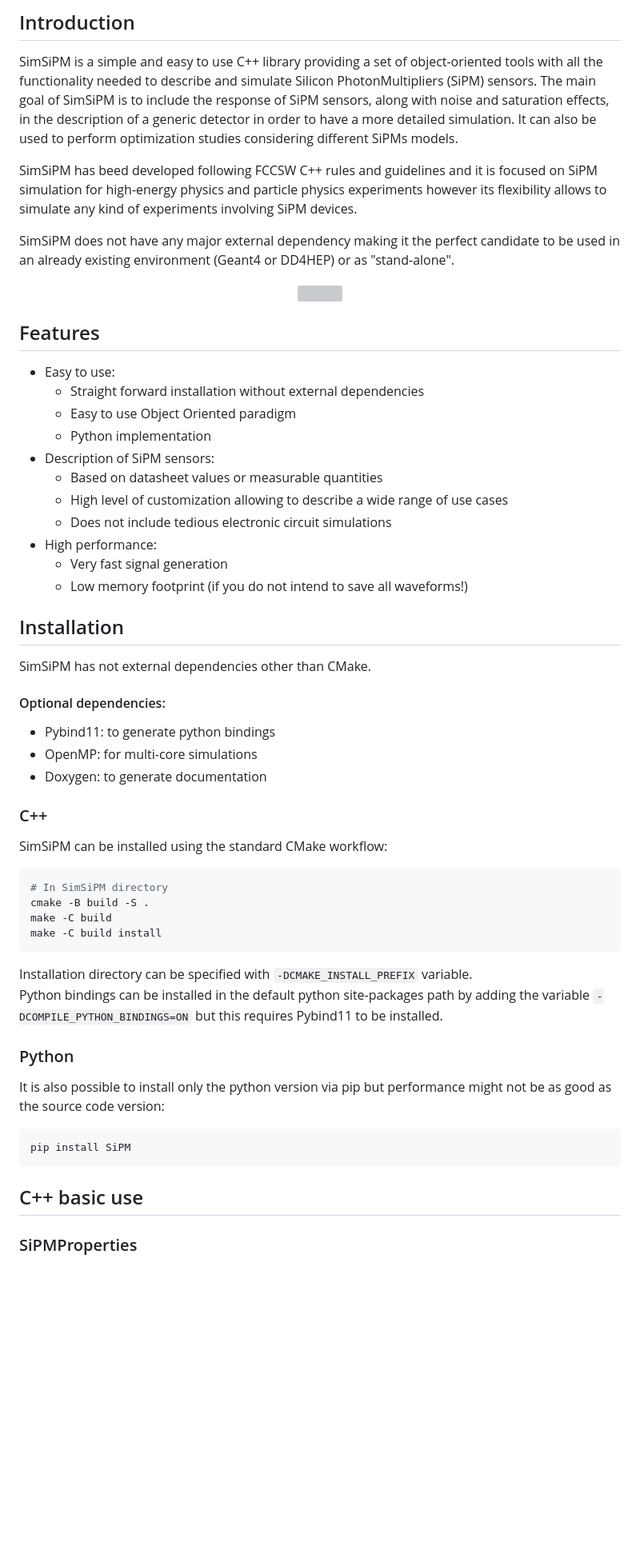
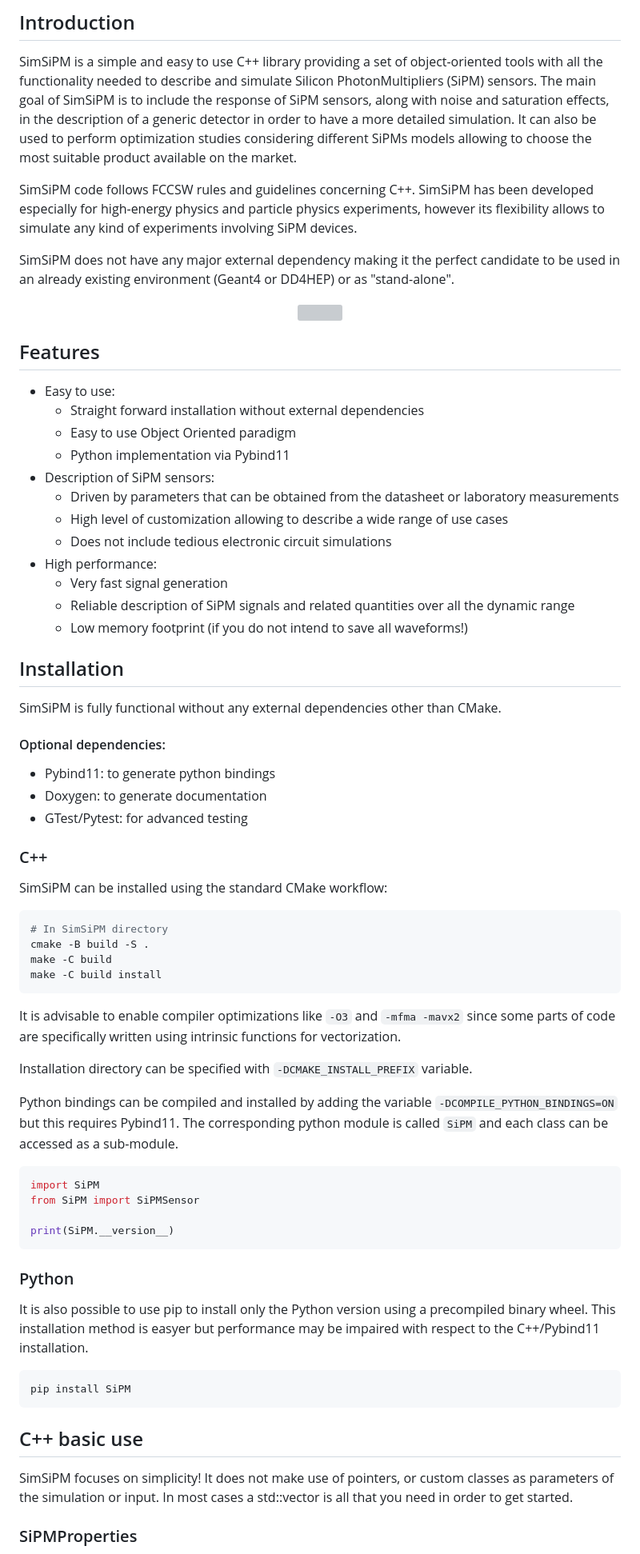
Before and after one commit to EdoPro98/SimSiPM, a Markdown page: README.md, the part around the change printed below. Shown: that part at 80% size. Rendered like a GitHub page; blank space fills up the shorter version; grey boxes are pictures that could not be loaded.

````diff
--- a/README.md
+++ b/README.md
@@ -32,9 +32,9 @@ SimSiPM is distrubuted as an Open Source project and if you plan to use it pleas
 
 ## <a name="introduction"></a>Introduction
 SimSiPM is a simple and easy to use C++ library providing a set of object-oriented tools with all the functionality needed to describe and simulate Silicon PhotonMultipliers (SiPM) sensors.
-The main goal of SimSiPM is to include the response of SiPM sensors, along with noise and saturation effects, in the description of a generic detector in order to have a more detailed simulation. It can also be used to perform optimization studies considering different SiPMs models.
+The main goal of SimSiPM is to include the response of SiPM sensors, along with noise and saturation effects, in the description of a generic detector in order to have a more detailed simulation. It can also be used to perform optimization studies considering different SiPMs models allowing to choose the most suitable product available on the market.
 
-SimSiPM has beed developed following FCCSW C++ rules and guidelines and it is focused on SiPM simulation for high-energy physics and particle physics experiments however its flexibility allows to simulate any kind of experiments involving SiPM devices.
+SimSiPM code follows FCCSW rules and guidelines concerning C++. SimSiPM has been developed especially for high-energy physics and particle physics experiments, however its flexibility allows to simulate any kind of experiments involving SiPM devices.
 
 SimSiPM does not have any major external dependency making it the perfect candidate to be used in an already existing environment (Geant4 or DD4HEP) or as "stand-alone".
 
@@ -45,22 +45,23 @@ SimSiPM does not have any major external dependency making it the perfect candid
 - Easy to use:
   - Straight forward installation without external dependencies
   - Easy to use Object Oriented paradigm
-  - Python implementation
+  - Python implementation via Pybind11
 - Description of SiPM sensors:
-  - Based on datasheet values or measurable quantities
+  - Driven by parameters that can be obtained from the datasheet or laboratory measurements
   - High level of customization allowing to describe a wide range of use cases
   - Does not include tedious electronic circuit simulations
 - High performance:
   - Very fast signal generation
+  - Reliable description of SiPM signals and related quantities over all the dynamic range
   - Low memory footprint (if you do not intend to save all waveforms!)
 
 
 ## <a name="installation"></a>Installation
-SimSiPM has not external dependencies other than CMake.
+SimSiPM is fully functional without any external dependencies other than CMake.
 #### Optional dependencies:
 - Pybind11: to generate python bindings
-- OpenMP: for multi-core simulations
 - Doxygen: to generate documentation
+- GTest/Pytest: for advanced testing
 
 ### <a name="c++install"></a>C++
 SimSiPM can be installed using the standard CMake workflow:
@@ -70,15 +71,27 @@ cmake -B build -S .
 make -C build
 make -C build install
 ```
+It is advisable to enable compiler optimizations like `-O3` and `-mfma -mavx2` since some parts of code are specifically written using intrinsic functions for vectorization.
+
 Installation directory can be specified with `-DCMAKE_INSTALL_PREFIX` variable.
-Python bindings can be installed in the default python site-packages path by adding the variable `-DCOMPILE_PYTHON_BINDINGS=ON` but this requires Pybind11 to be installed.
+
+Python bindings can be compiled and installed by adding the variable `-DCOMPILE_PYTHON_BINDINGS=ON` but this requires Pybind11.
+The corresponding python module is called `SiPM` and each class can be accessed as a sub-module.
+
+```py
+import SiPM
+from SiPM import SiPMSensor
+
+print(SiPM.__version__)
+```
+
 
 ### <a name="pyinstall"></a>Python
-It is also possible to install only the python version via pip but performance might not be as good as the source code version:
+It is also possible to use pip to install only the Python version using a precompiled binary wheel. This installation method is easyer but performance may be impaired with respect to the C++/Pybind11 installation.
 ```sh
 pip install SiPM
 ```
 
 ## <a name="C++_basic_usage"></a>C++ basic use
-
+SimSiPM focuses on simplicity! It does not make use of pointers, or custom classes as  parameters of the simulation or input. In most cases a std::vector is all that you need in order to get started.
 ### SiPMProperties
````
Also changed, not shown: other parts of README.md (+29 -16 lines), images/pde.png, 1 other file.
